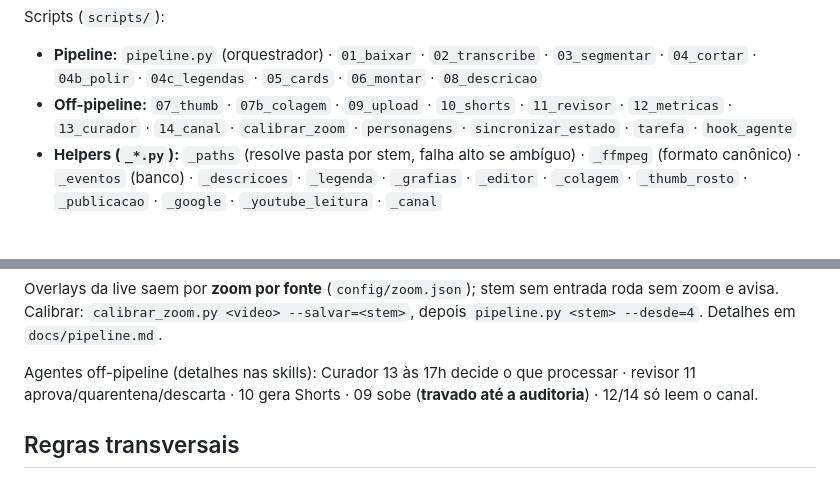
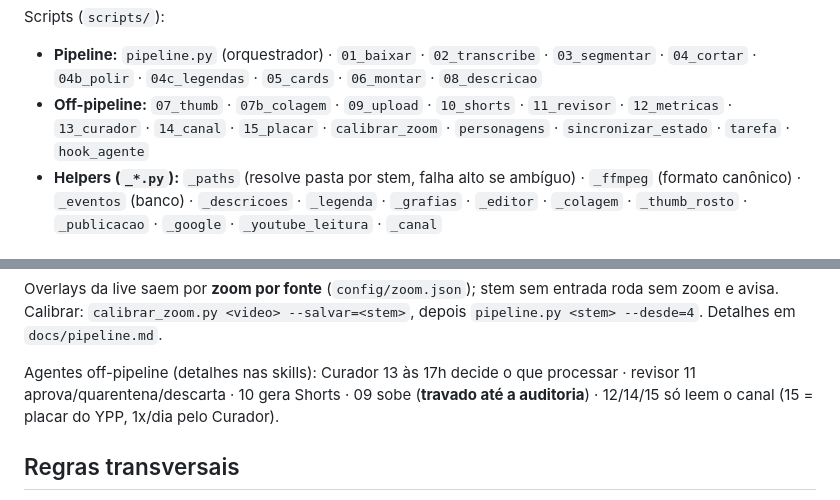
Before and after one commit to guscrat/missao-em-cortes, a Markdown page: CLAUDE.md, 2 parts joined by grey strips. Drawn GitHub-style.

Commit message:
docs: 15_placar no CLAUDE.md
Co-Authored-By: Claude Opus 5.5 <noreply@anthropic.com>

```diff
--- a/CLAUDE.md
+++ b/CLAUDE.md
@@ -43,7 +43,7 @@ tests/            pytest, tudo mockado
 
 Scripts (`scripts/`):
 - **Pipeline:** `pipeline.py` (orquestrador) · `01_baixar` · `02_transcribe` · `03_segmentar` · `04_cortar` · `04b_polir` · `04c_legendas` · `05_cards` · `06_montar` · `08_descricao`
-- **Off-pipeline:** `07_thumb` · `07b_colagem` · `09_upload` · `10_shorts` · `11_revisor` · `12_metricas` · `13_curador` · `14_canal` · `calibrar_zoom` · `personagens` · `sincronizar_estado` · `tarefa` · `hook_agente`
+- **Off-pipeline:** `07_thumb` · `07b_colagem` · `09_upload` · `10_shorts` · `11_revisor` · `12_metricas` · `13_curador` · `14_canal` · `15_placar` · `calibrar_zoom` · `personagens` · `sincronizar_estado` · `tarefa` · `hook_agente`
 - **Helpers (`_*.py`):** `_paths` (resolve pasta por stem, falha alto se ambíguo) · `_ffmpeg` (formato canônico) · `_eventos` (banco) · `_descricoes` · `_legenda` · `_grafias` · `_editor` · `_colagem` · `_thumb_rosto` · `_publicacao` · `_google` · `_youtube_leitura` · `_canal`
 
 ## Pipeline
@@ -66,7 +66,7 @@ Vídeo final: `[Cold open 15-30s] → [Intro 3s] → [Card 3s] → [Corte 5-7min
 
 Overlays da live saem por **zoom por fonte** (`config/zoom.json`); stem sem entrada roda sem zoom e avisa. Calibrar: `calibrar_zoom.py <video> --salvar=<stem>`, depois `pipeline.py <stem> --desde=4`. Detalhes em `docs/pipeline.md`.
 
-Agentes off-pipeline (detalhes nas skills): Curador 13 às 17h decide o que processar · revisor 11 aprova/quarentena/descarta · 10 gera Shorts · 09 sobe (**travado até a auditoria**) · 12/14 só leem o canal.
+Agentes off-pipeline (detalhes nas skills): Curador 13 às 17h decide o que processar · revisor 11 aprova/quarentena/descarta · 10 gera Shorts · 09 sobe (**travado até a auditoria**) · 12/14/15 só leem o canal (15 = placar do YPP, 1x/dia pelo Curador).
 
 ## Regras transversais
 
```
